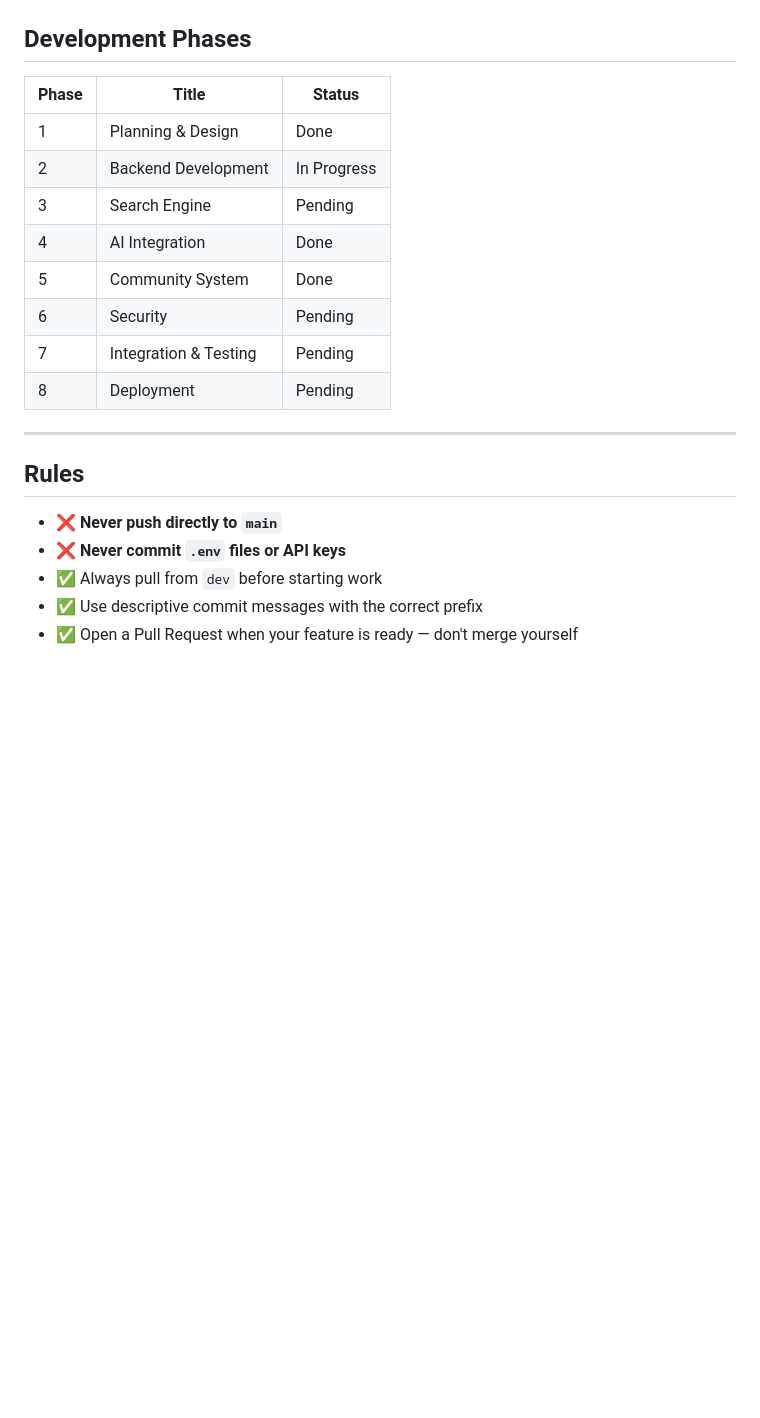
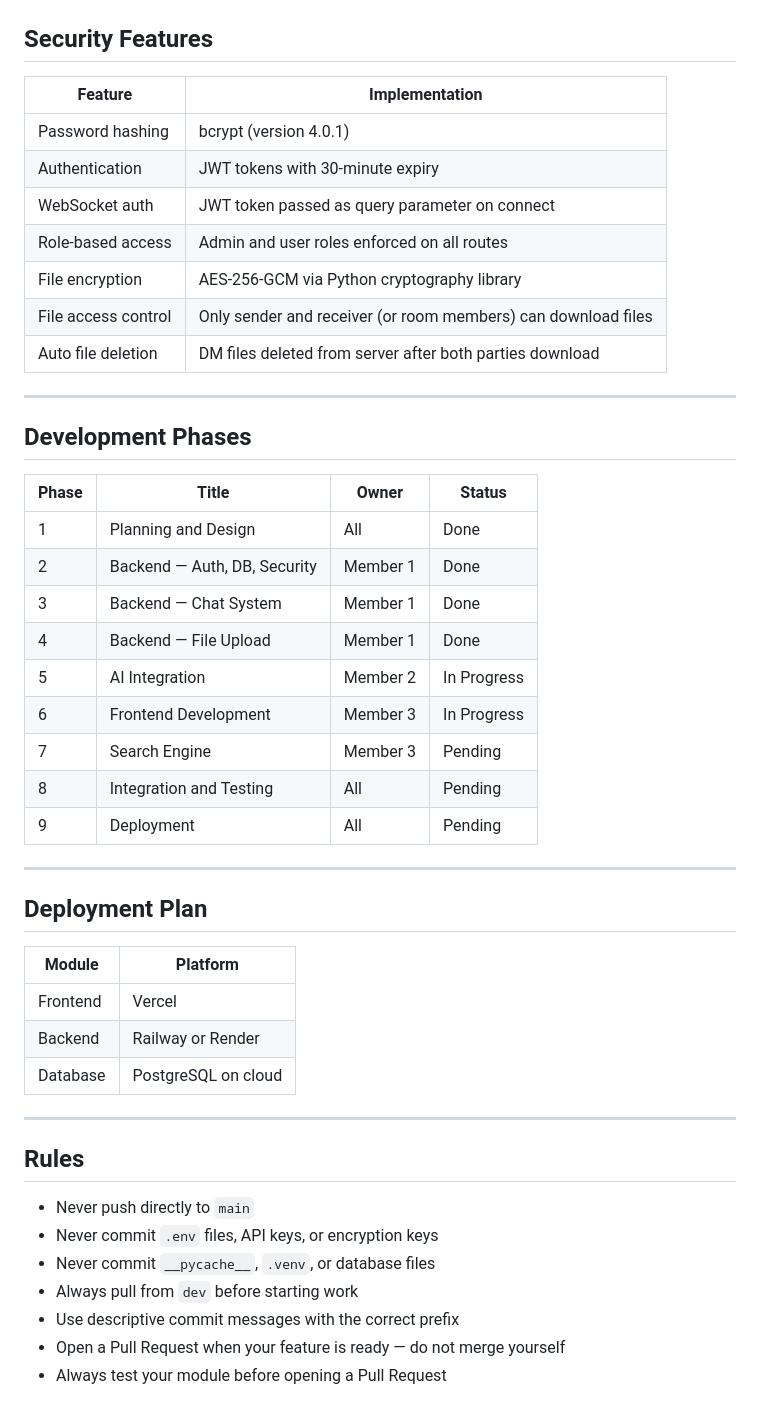
Before and after one commit to kishorevshindhe/SIKH, a Markdown page: README.md, the part around one of its changes. GitHub-like rendering; blank space fills up the shorter version.

```diff
--- a/README.md
+++ b/README.md
@@ -159,22 +224,49 @@ OPENAI_API_KEY=your_openai_key_here
+## Security Features
+
+| Feature | Implementation |
+|---------|----------------|
+| Password hashing | bcrypt (version 4.0.1) |
+| Authentication | JWT tokens with 30-minute expiry |
+| WebSocket auth | JWT token passed as query parameter on connect |
+| Role-based access | Admin and user roles enforced on all routes |
+| File encryption | AES-256-GCM via Python cryptography library |
+| File access control | Only sender and receiver (or room members) can download files |
+| Auto file deletion | DM files deleted from server after both parties download |
+
+---
+
 ## Development Phases
 
-| Phase | Title | Status |
-|-------|-------|--------|
-| 1 | Planning & Design |  Done |
-| 2 | Backend Development |  In Progress |
-| 3 | Search Engine |  Pending |
-| 4 | AI Integration | Done |
-| 5 | Community System | Done |
-| 6 | Security |  Pending |
-| 7 | Integration & Testing |  Pending |
-| 8 | Deployment |  Pending |
+| Phase | Title | Owner | Status |
+|-------|-------|-------|--------|
+| 1 | Planning and Design | All | Done |
+| 2 | Backend — Auth, DB, Security | Member 1 | Done |
+| 3 | Backend — Chat System | Member 1 | Done |
+| 4 | Backend — File Upload | Member 1 | Done |
+| 5 | AI Integration | Member 2 | In Progress |
+| 6 | Frontend Development | Member 3 | In Progress |
+| 7 | Search Engine | Member 3 | Pending |
+| 8 | Integration and Testing | All | Pending |
+| 9 | Deployment | All | Pending |
+
+---
+
+## Deployment Plan
+
+| Module | Platform |
+|--------|----------|
+| Frontend | Vercel |
+| Backend | Railway or Render |
+| Database | PostgreSQL on cloud |
 
 ---
 
 ## Rules
 
-- ❌ **Never push directly to `main`**
-- ❌ **Never commit `.env` files or API keys**
-- ✅ Always pull from `dev` before starting work
-- ✅ Use descriptive commit messages with the correct prefix
-- ✅ Open a Pull Request when your feature is ready — don't merge yourself
+- Never push directly to `main`
+- Never commit `.env` files, API keys, or encryption keys
+- Never commit `__pycache__`, `.venv`, or database files
+- Always pull from `dev` before starting work
+- Use descriptive commit messages with the correct prefix
+- Open a Pull Request when your feature is ready — do not merge yourself
+- Always test your module before opening a Pull Request
```
Also changed, not shown: other parts of README.md (+124 -59 lines).
